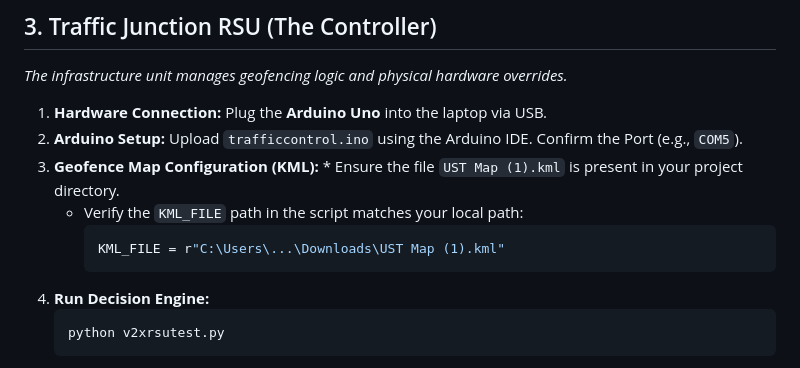
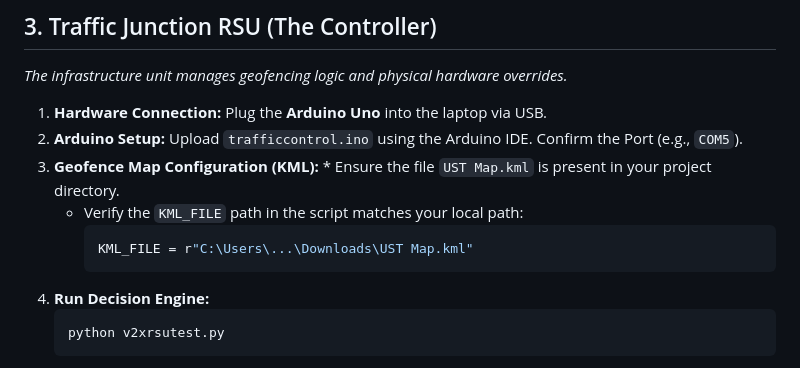
Before and after one commit to monk02345/V2X-Intelligence-Redefining-Emergency-Response-, a Markdown page: README.md, the part around the change. Drawn GitHub-style.

````diff
--- a/README.md
+++ b/README.md
@@ -69,10 +69,10 @@ Follow this specific sequence to initialize the V2X network for a live demonstra
 
 1.  **Hardware Connection:** Plug the **Arduino Uno** into the laptop via USB.
 2.  **Arduino Setup:** Upload `trafficcontrol.ino` using the Arduino IDE. Confirm the Port (e.g., `COM5`).
-3.  **Geofence Map Configuration (KML):** * Ensure the file `UST Map (1).kml` is present in your project directory.
+3.  **Geofence Map Configuration (KML):** * Ensure the file `UST Map.kml` is present in your project directory.
     * Verify the `KML_FILE` path in the script matches your local path:
       ```python
-      KML_FILE = r"C:\Users\...\Downloads\UST Map (1).kml"
+      KML_FILE = r"C:\Users\...\Downloads\UST Map.kml"
       ```
 4.  **Run Decision Engine:**
     ```bash
````
